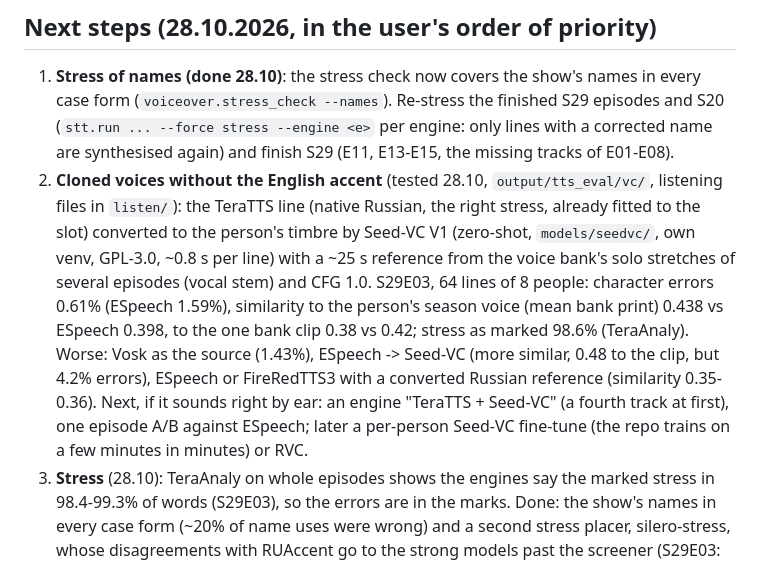
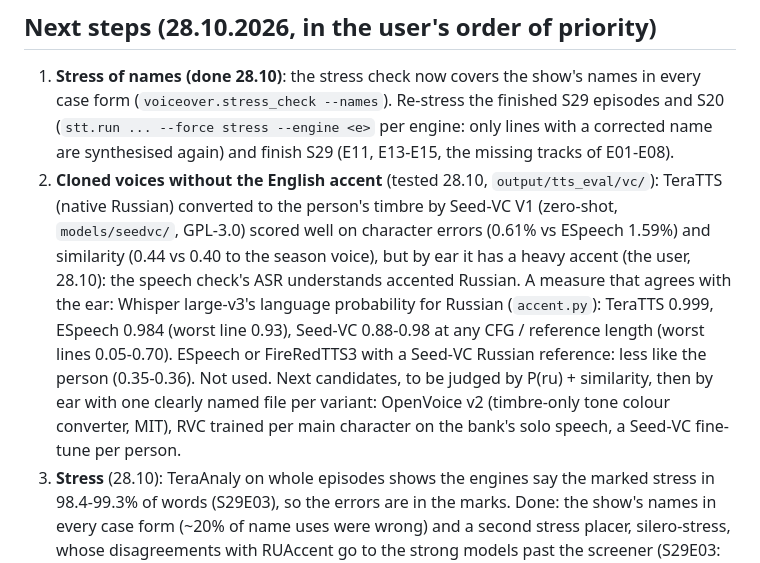
Before and after one commit to AngryBearr/subs_voiceover_vosk_tts, a Markdown page: docs/roadmap.md, the part around the change. Drawn GitHub-style.

Commit message:
docs: Seed-VC adds an accent (Whisper's Russian-language probability agrees with the ear)
Co-Authored-By: Claude Opus 5.5 <noreply@anthropic.com>

```diff
--- a/docs/roadmap.md
+++ b/docs/roadmap.md
@@ -9,17 +9,17 @@ What comes after the current pipeline (`docs/stt_local.md`). Numbers are from S2
    form (`voiceover.stress_check --names`). Re-stress the finished S29 episodes and S20
    (`stt.run ... --force stress --engine <e>` per engine: only lines with a corrected name are
    synthesised again) and finish S29 (E11, E13-E15, the missing tracks of E01-E08).
-2. **Cloned voices without the English accent** (tested 28.10, `output/tts_eval/vc/`, listening files in
-   `listen/`): the TeraTTS line (native Russian, the right stress, already fitted to the slot)
-   converted to the person's timbre by Seed-VC V1 (zero-shot, `models/seedvc/`, own venv, GPL-3.0,
-   ~0.8 s per line) with a ~25 s reference from the voice bank's solo stretches of several
-   episodes (vocal stem) and CFG 1.0. S29E03, 64 lines of 8 people: character errors 0.61% (ESpeech
-   1.59%), similarity to the person's season voice (mean bank print) 0.438 vs ESpeech 0.398, to the
-   one bank clip 0.38 vs 0.42; stress as marked 98.6% (TeraAnaly). Worse: Vosk as the source
-   (1.43%), ESpeech -> Seed-VC (more similar, 0.48 to the clip, but 4.2% errors), ESpeech or
-   FireRedTTS3 with a converted Russian reference (similarity 0.35-0.36). Next, if it sounds right
-   by ear: an engine "TeraTTS + Seed-VC" (a fourth track at first), one episode A/B against ESpeech;
-   later a per-person Seed-VC fine-tune (the repo trains on a few minutes in minutes) or RVC.
+2. **Cloned voices without the English accent** (tested 28.10, `output/tts_eval/vc/`): TeraTTS (native
+   Russian) converted to the person's timbre by Seed-VC V1 (zero-shot, `models/seedvc/`, GPL-3.0)
+   scored well on character errors (0.61% vs ESpeech 1.59%) and similarity (0.44 vs 0.40 to the
+   season voice), but by ear it has a heavy accent (the user, 28.10): the speech check's ASR
+   understands accented Russian. A measure that agrees with the ear: Whisper large-v3's language
+   probability for Russian (`accent.py`): TeraTTS 0.999, ESpeech 0.984 (worst line 0.93), Seed-VC
+   0.88-0.98 at any CFG / reference length (worst lines 0.05-0.70). ESpeech or FireRedTTS3 with a
+   Seed-VC Russian reference: less like the person (0.35-0.36). Not used. Next candidates, to be
+   judged by P(ru) + similarity, then by ear with one clearly named file per variant: OpenVoice v2
+   (timbre-only tone colour converter, MIT), RVC trained per main character on the bank's solo
+   speech, a Seed-VC fine-tune per person.
 3. **Stress** (28.10): TeraAnaly on whole episodes shows the engines say the marked stress in
    98.4-99.3% of words (S29E03), so the errors are in the marks. Done: the show's names in every
    case form (~20% of name uses were wrong) and a second stress placer, silero-stress, whose
```
